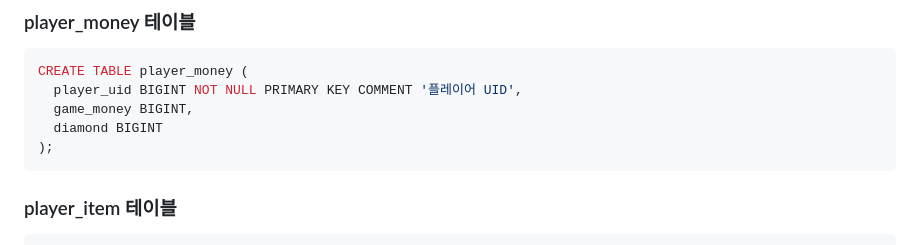
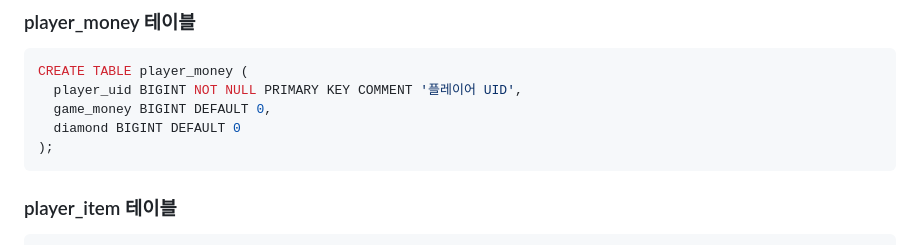
Before and after one commit to yujinS0/Omok-Game, a Markdown page: DB.md, the part around the change. Drawn GitHub-style.

````diff
--- a/DB.md
+++ b/DB.md
@@ -46,8 +46,8 @@ CREATE TABLE player_info (
 ```sql
 CREATE TABLE player_money (
   player_uid BIGINT NOT NULL PRIMARY KEY COMMENT '플레이어 UID',
-  game_money BIGINT,
-  diamond BIGINT
+  game_money BIGINT DEFAULT 0,
+  diamond BIGINT DEFAULT 0
 );
 ```
 
````
